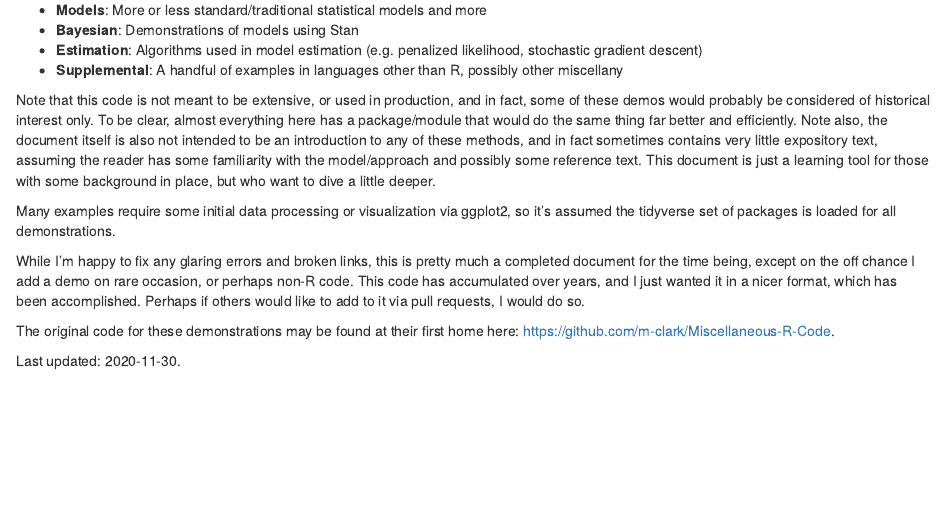
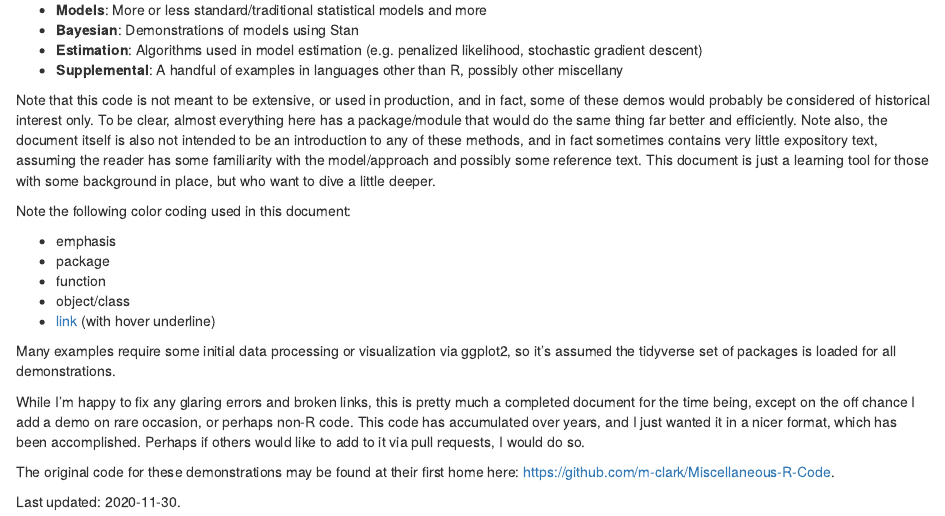
Before and after one commit to m-clark/models-by-example, an R Markdown document (introduction.Rmd): the page in a window 1100 px wide, from 220 px down. Rendered offline with R 4.5, knitr and Pandoc, with nearby package versions; drawn as R Markdown's standard HTML page in place of the format the file asks for.

```diff
--- a/introduction.Rmd
+++ b/introduction.Rmd
@@ -28,6 +28,15 @@
 who want to dive a little deeper.
 
 
+Note the following color coding used in this document:
+
+- <span class="emph">emphasis</span>
+- <span class="pack">package</span>
+- <span class="func">function</span>
+- <span class="objclass">object/class</span>
+- [link]() (with hover underline)
+
+
 Many examples require some initial data processing or visualization via <span class="pack" style = "">ggplot2</span>, so it's assumed the <span class="pack" style = "">tidyverse</span> set of packages is loaded for all demonstrations.
 
 While I'm happy to fix any glaring errors and broken links, this is pretty much a completed document for the time being, except on the off chance I add a demo on rare occasion, or perhaps non-R code. This code has accumulated over years, and I just wanted it in a nicer format, which has been accomplished.  Perhaps if others would like to add to it via pull requests, I would do so.
```
Also changed, not shown: multinomial.Rmd (+1 -1 lines), ordinal.Rmd (+1 -1 lines), tobit.Rmd (+1 -1 lines), docs/search_index.json, 52 other files.
